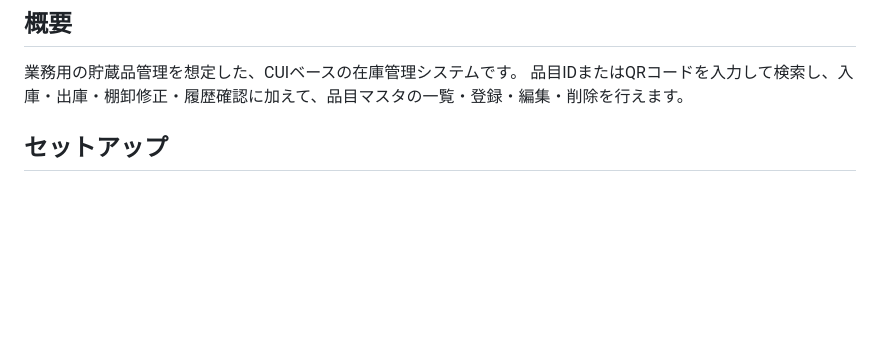
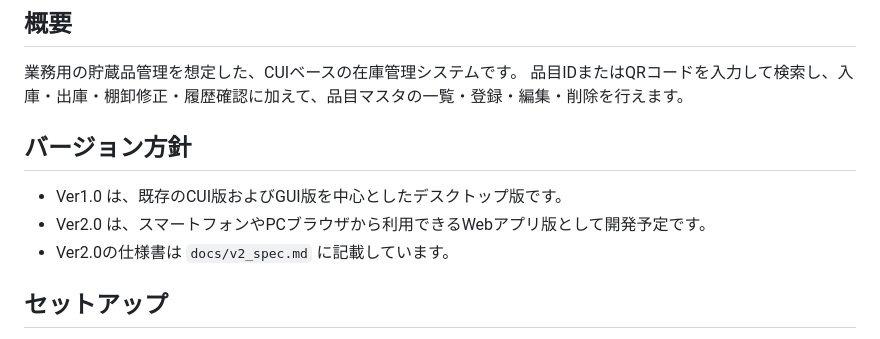
Before and after one commit to tomoya3116-byte/qr-inventory-system, a Markdown page: README.md, the part around the change. Drawn GitHub-style; blank space fills up the shorter version.

```diff
--- a/README.md
+++ b/README.md
@@ -6,6 +6,13 @@ QR code based inventory management system using Python and SQLite.
 
 業務用の貯蔵品管理を想定した、CUIベースの在庫管理システムです。
 品目IDまたはQRコードを入力して検索し、入庫・出庫・棚卸修正・履歴確認に加えて、品目マスタの一覧・登録・編集・削除を行えます。
+
+
+## バージョン方針
+
+- Ver1.0 は、既存のCUI版およびGUI版を中心としたデスクトップ版です。
+- Ver2.0 は、スマートフォンやPCブラウザから利用できるWebアプリ版として開発予定です。
+- Ver2.0の仕様書は `docs/v2_spec.md` に記載しています。
 
 ## セットアップ
 
```
Also changed, not shown: docs/v2_spec.md (added, +293 -0 lines).
